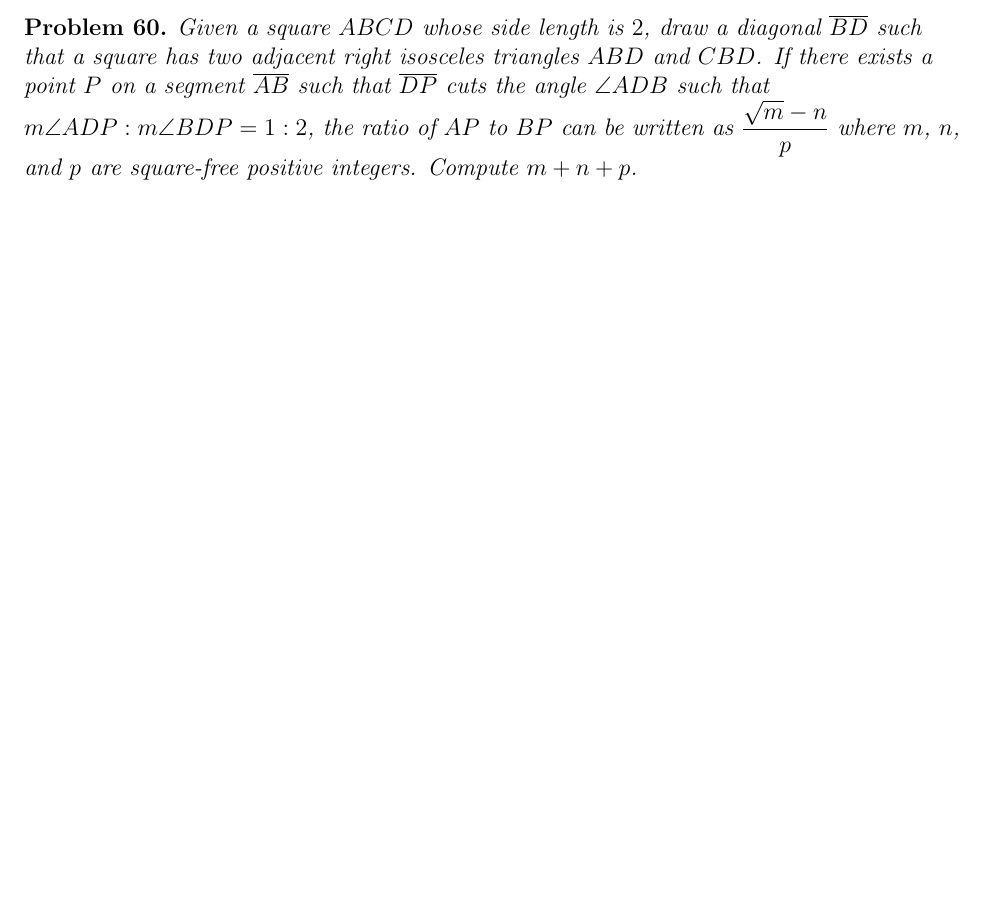
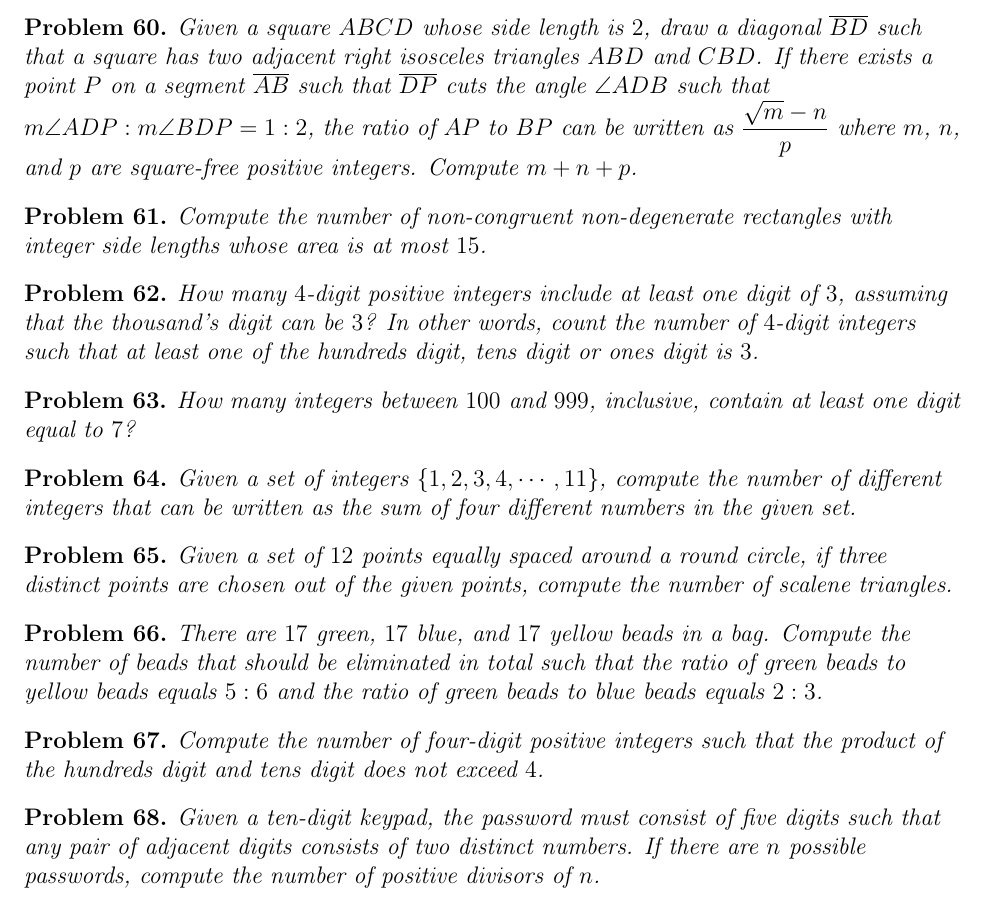
Before and after one commit to Harim-Yoo/Daily-Problem-Project-feat.DarkHorse-, a LaTeX document (main.tex, which reads problems/1000Problems.tex): part of page 7 of 7, cut so that both start at the same text, the shorter picture padded with empty space. Compiled offline with pdfLaTeX.

Commit message:
Updates from Overleaf

```diff
--- a/problems/1000Problems.tex
+++ b/problems/1000Problems.tex
@@ -721,3 +721,67 @@ Given a square $ABCD$ whose side length is $2$, draw a diagonal $\overline{BD}$
 \begin{solution}
 The answer is $6$.
 \end{solution}
+
+\begin{problem}
+Compute the number of non-congruent non-degenerate rectangles with integer side lengths whose area is at most $15$.
+\end{problem}
+
+\begin{solution}
+The answer is $24$.
+\end{solution}
+
+\begin{problem}
+How many $4$-digit positive integers include at least one digit of $3$, assuming that the thousand's digit can be $3$? In other words, count the number of $4$-digit integers such that at least one of the hundreds digit, tens digit or ones digit is $3$.
+\end{problem}
+
+\begin{solution}
+The answer is $2439$.
+\end{solution}
+
+\begin{problem}
+How many integers between $100$ and $999$, inclusive, contain at least one digit equal to $7$?
+\end{problem}
+
+\begin{solution}
+The answer is $252$.
+\end{solution}
+
+\begin{problem}
+Given a set of integers $\{1,2,3,4,\cdots,11\}$, compute the number of different integers that can be written as the sum of four different numbers in the given set.
+\end{problem}
+
+\begin{solution}
+The answer is $29$.
+\end{solution}
+
+\begin{problem}
+Given a set of $12$ points equally spaced around a round circle, if three distinct points are chosen out of the given points, compute the number of scalene triangles.
+\end{problem}
+
+\begin{solution}
+The answer is $168$.
+\end{solution}
+
+\begin{problem}
+There are $17$ green, $17$ blue, and $17$ yellow beads in a bag. Compute the number of beads that should be eliminated in total such that the ratio of green beads to yellow beads equals $5:6$ and the ratio of green beads to blue beads equals $2:3$.
+\end{problem}
+
+\begin{solution}
+The answer is $14$.
+\end{solution}
+
+\begin{problem}
+Compute the number of four-digit positive integers such that the product of the hundreds digit and tens digit does not exceed $4$.
+\end{problem}
+
+\begin{solution}
+The answer is $2430$.
+\end{solution}
+
+\begin{problem}
+Given a ten-digit keypad, the password must consist of five digits such that any pair of adjacent digits consists of two distinct numbers. If there are $n$ possible passwords, compute the number of positive divisors of $n$.
+\end{problem}
+
+\begin{solution}
+The answer is $36$.
+\end{solution}
```
Also changed, not shown: problems/1000Problems.tex (2 more changed lines).
